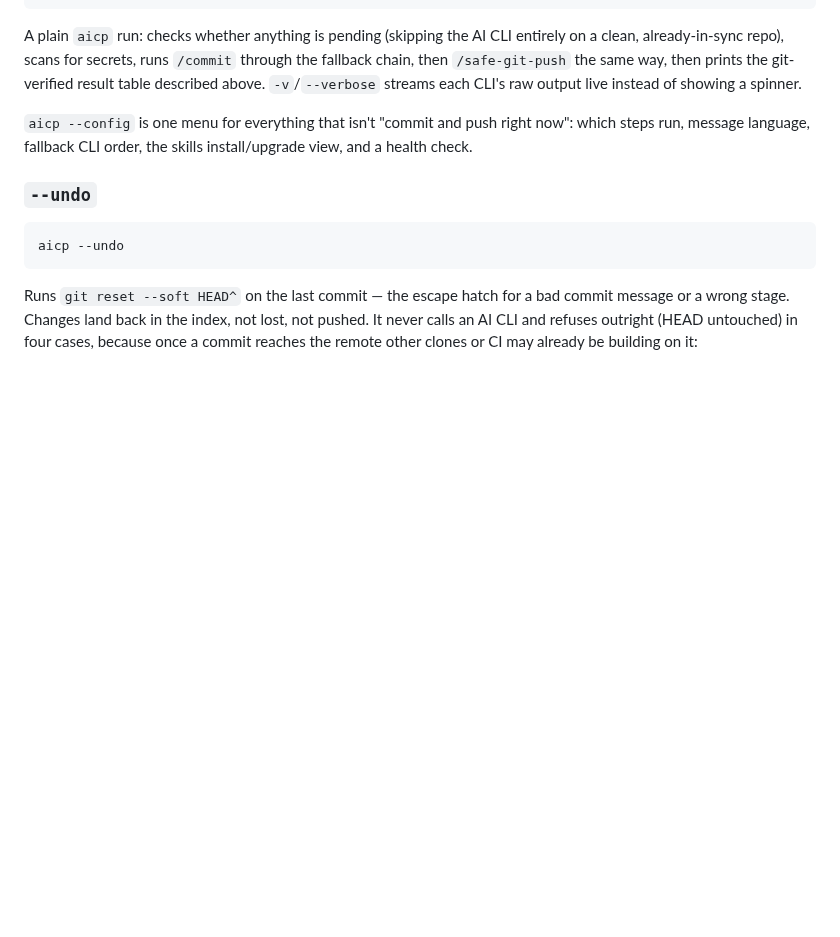
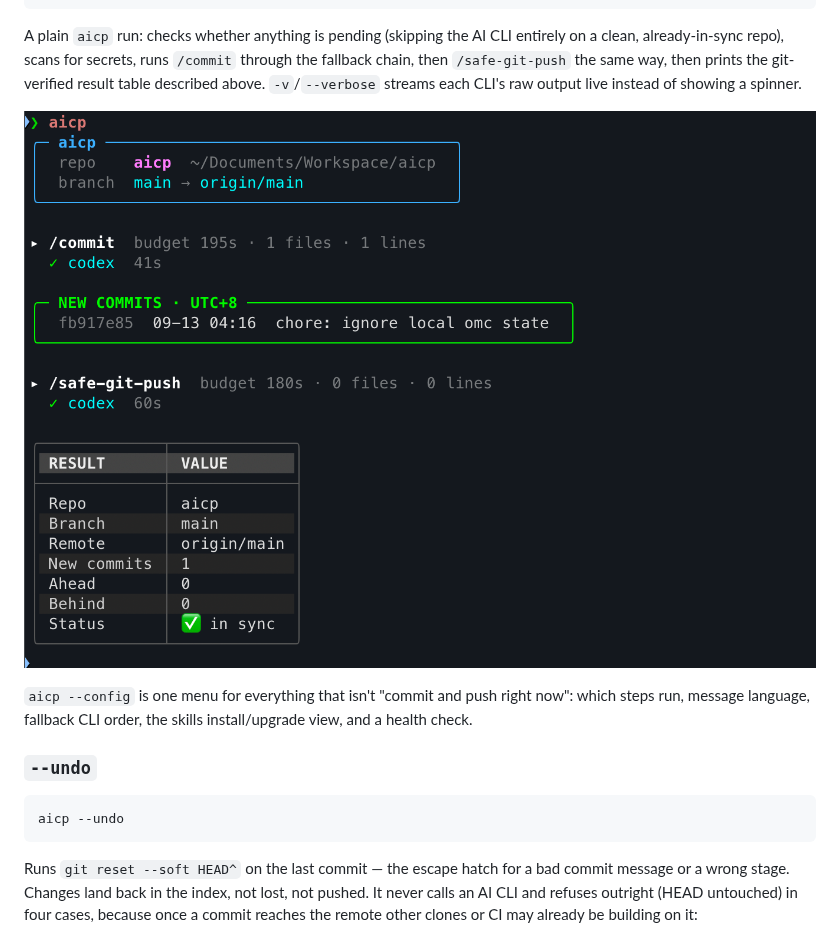
Before and after one commit to weskao/aicp, a Markdown page: README.md, the part around the change. Drawn GitHub-style; pictures changed too: docs/images/aicp-run.png (added); blank space fills up the shorter version.

Commit message:
docs: add demo screenshot to readme

```diff
--- a/README.md
+++ b/README.md
@@ -97,6 +97,8 @@ entirely on a clean, already-in-sync repo), scans for secrets, runs `/commit`
 through the fallback chain, then `/safe-git-push` the same way, then prints
 the git-verified result table described above. `-v`/`--verbose` streams each
 CLI's raw output live instead of showing a spinner.
+
+![aicp run: commit, push, and the git-verified result table](docs/images/aicp-run.png)
 
 `aicp --config` is one menu for everything that isn't "commit and push
 right now": which steps run, message language, fallback CLI order, the
```
